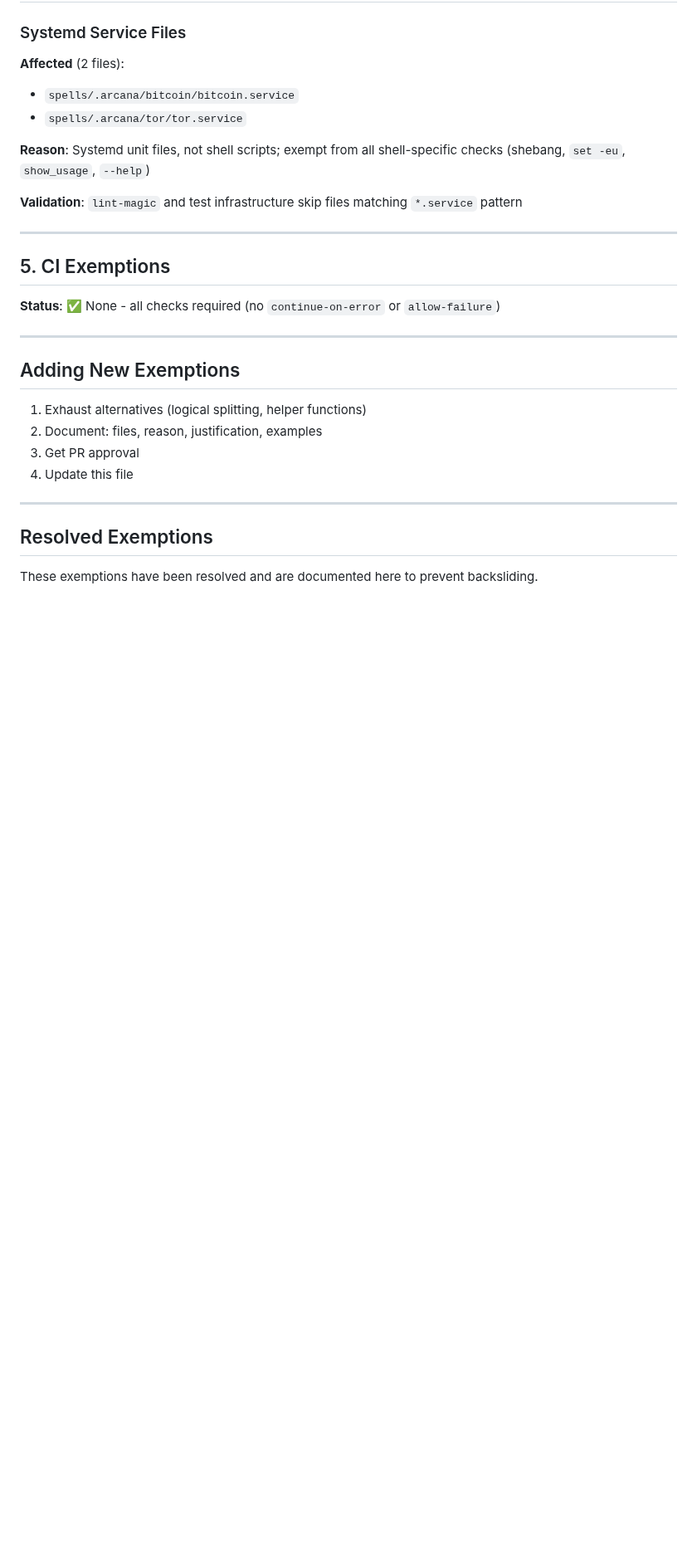
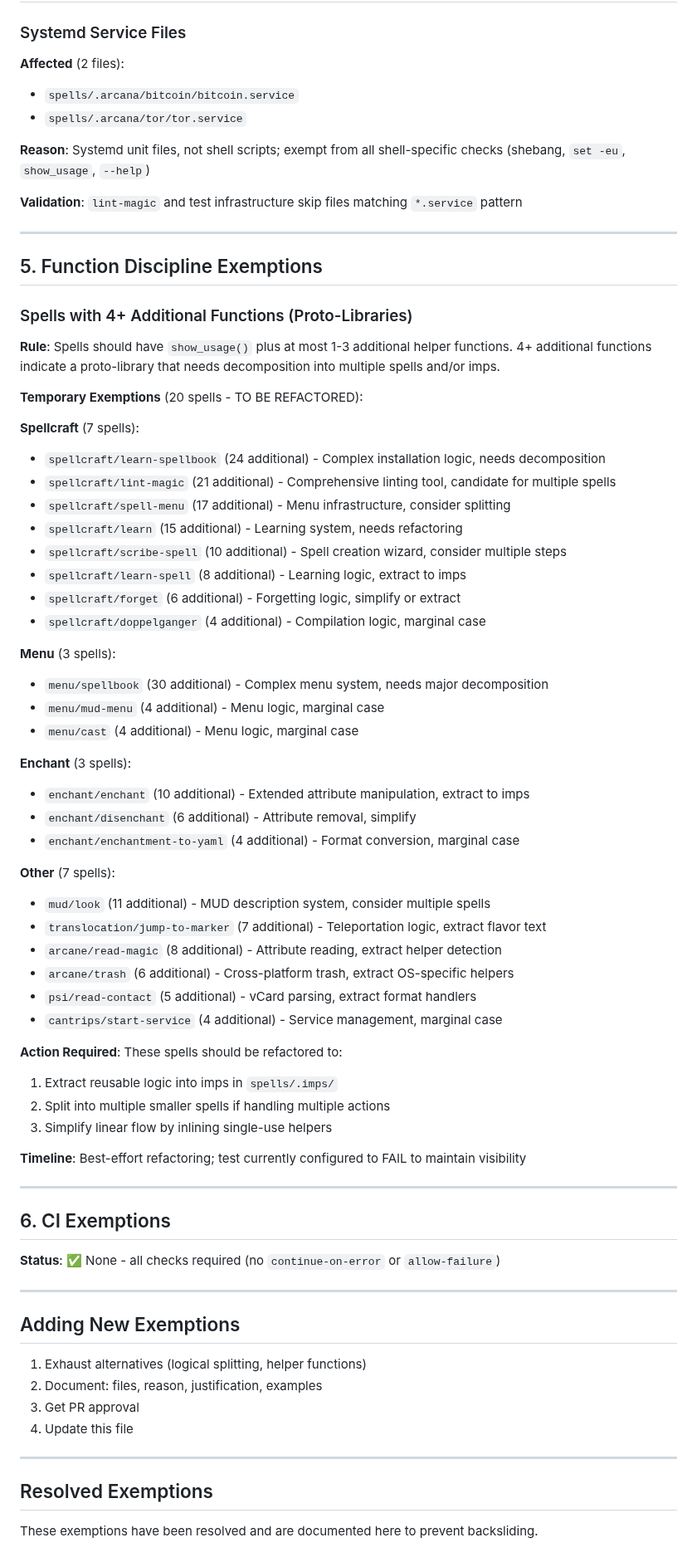
Before and after one commit to andersaamodt/wizardry, a Markdown page: .github/EXEMPTIONS.md, the part around one of its changes. Shown at 83% size. Drawn GitHub-style; blank space fills up the shorter version.

Commit message:
Document function discipline exemptions
- Add section 5 to EXEMPTIONS.md for function discipline
- Document 20 spells that violate 4+ function limit
- Mark as temporary exemptions requiring refactoring
- Update summary to show test FAILs to maintain visibility
- Categorize violations by spell type for easier refactoring

Co-authored-by: andersaamodt <8476996+andersaamodt@users.noreply.github.com>

```diff
--- a/.github/EXEMPTIONS.md
+++ b/.github/EXEMPTIONS.md
@@ -98,7 +99,52 @@ case "$0" in */has) _has "$@" ;; esac
 
 ---
 
-## 5. CI Exemptions
+## 5. Function Discipline Exemptions
+
+### Spells with 4+ Additional Functions (Proto-Libraries)
+
+**Rule**: Spells should have `show_usage()` plus at most 1-3 additional helper functions. 4+ additional functions indicate a proto-library that needs decomposition into multiple spells and/or imps.
+
+**Temporary Exemptions** (20 spells - TO BE REFACTORED):
+
+**Spellcraft** (7 spells):
+- `spellcraft/learn-spellbook` (24 additional) - Complex installation logic, needs decomposition
+- `spellcraft/lint-magic` (21 additional) - Comprehensive linting tool, candidate for multiple spells
+- `spellcraft/spell-menu` (17 additional) - Menu infrastructure, consider splitting
+- `spellcraft/learn` (15 additional) - Learning system, needs refactoring
+- `spellcraft/scribe-spell` (10 additional) - Spell creation wizard, consider multiple steps
+- `spellcraft/learn-spell` (8 additional) - Learning logic, extract to imps
+- `spellcraft/forget` (6 additional) - Forgetting logic, simplify or extract
+- `spellcraft/doppelganger` (4 additional) - Compilation logic, marginal case
+
+**Menu** (3 spells):
+- `menu/spellbook` (30 additional) - Complex menu system, needs major decomposition
+- `menu/mud-menu` (4 additional) - Menu logic, marginal case
+- `menu/cast` (4 additional) - Menu logic, marginal case
+
+**Enchant** (3 spells):
+- `enchant/enchant` (10 additional) - Extended attribute manipulation, extract to imps
+- `enchant/disenchant` (6 additional) - Attribute removal, simplify
+- `enchant/enchantment-to-yaml` (4 additional) - Format conversion, marginal case
+
+**Other** (7 spells):
+- `mud/look` (11 additional) - MUD description system, consider multiple spells
+- `translocation/jump-to-marker` (7 additional) - Teleportation logic, extract flavor text
+- `arcane/read-magic` (8 additional) - Attribute reading, extract helper detection
+- `arcane/trash` (6 additional) - Cross-platform trash, extract OS-specific helpers
+- `psi/read-contact` (5 additional) - vCard parsing, extract format handlers
+- `cantrips/start-service` (4 additional) - Service management, marginal case
+
+**Action Required**: These spells should be refactored to:
+1. Extract reusable logic into imps in `spells/.imps/`
+2. Split into multiple smaller spells if handling multiple actions
+3. Simplify linear flow by inlining single-use helpers
+
+**Timeline**: Best-effort refactoring; test currently configured to FAIL to maintain visibility
+
+---
+
+## 6. CI Exemptions
 
 **Status**: ✅ None - all checks required (no `continue-on-error` or `allow-failure`)
 
```
Also changed, not shown: other parts of .github/EXEMPTIONS.md (+1 -0 lines).
